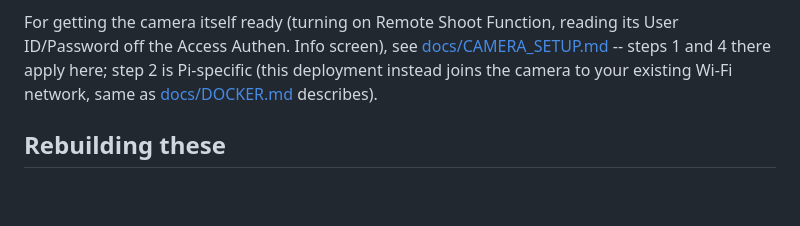
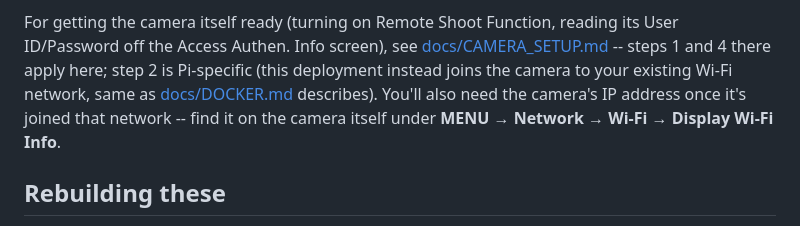
Before and after one commit to chuckbrant/cameralink, a Markdown page: docker/prebuilt-images/README.md, the part around the change. Rendered like a GitHub page; blank space fills up the shorter version.

Commit message:
Note where to find the camera's IP (Display Wi-Fi Info screen)
Co-Authored-By: Claude Sonnet 5 <noreply@anthropic.com>
Claude-Session: https://claude.ai/code/session_01MfH2zVuSvLFHMU8HupteH1

```diff
--- a/docker/prebuilt-images/README.md
+++ b/docker/prebuilt-images/README.md
@@ -55,6 +55,9 @@ reading its User ID/Password off the Access Authen. Info screen), see
 [docs/CAMERA_SETUP.md](../docs/CAMERA_SETUP.md) -- steps 1 and 4 there
 apply here; step 2 is Pi-specific (this deployment instead joins the
 camera to your existing Wi-Fi network, same as [docs/DOCKER.md](../docs/DOCKER.md) describes).
+You'll also need the camera's IP address once it's joined that network --
+find it on the camera itself under **MENU → Network → Wi-Fi → Display
+Wi-Fi Info**.
 
 ## Rebuilding these
 
```
